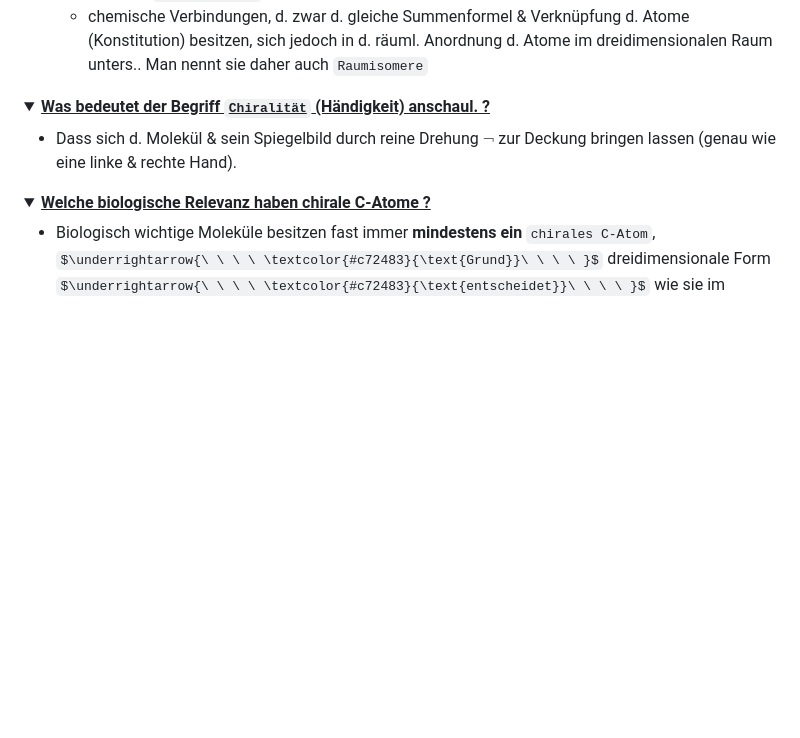
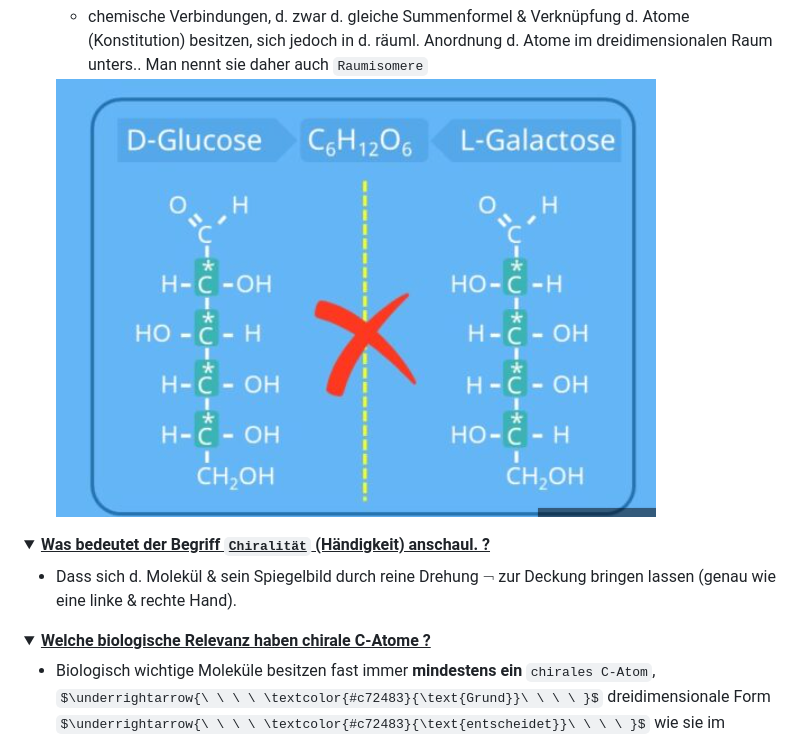
Before and after one commit to aepeessla/Uni_Lernblaetter, a Markdown page: Biologie_Lernblatt/Zellbiologie.md, the part around the change. Drawn GitHub-style; pictures changed too: Biologie_Lernblatt/image-21.png (added); folded sections open; some formulas as TeX source; blank space fills up the shorter version.

```diff
--- a/Biologie_Lernblatt/Zellbiologie.md
+++ b/Biologie_Lernblatt/Zellbiologie.md
@@ -251,6 +251,8 @@
 
   * Es entstehen <code>Stereoisomere</code>(auch ___optische Isomere___ genannt).
     * <span style="font-size: 12px">chemische Verbindungen, d. zwar d. gleiche Summenformel & Verknüpfung d. Atome (Konstitution) besitzen, sich jedoch in d. räuml. Anordnung d. Atome im dreidimensionalen Raum unters.. Man nennt sie daher auch <code>Raumisomere</code></span>
+
+    <img src="image-21.png" style="heigth: 500px; width:auto ">
 </details>
 
 
```
Also changed, not shown: 1 other file.
